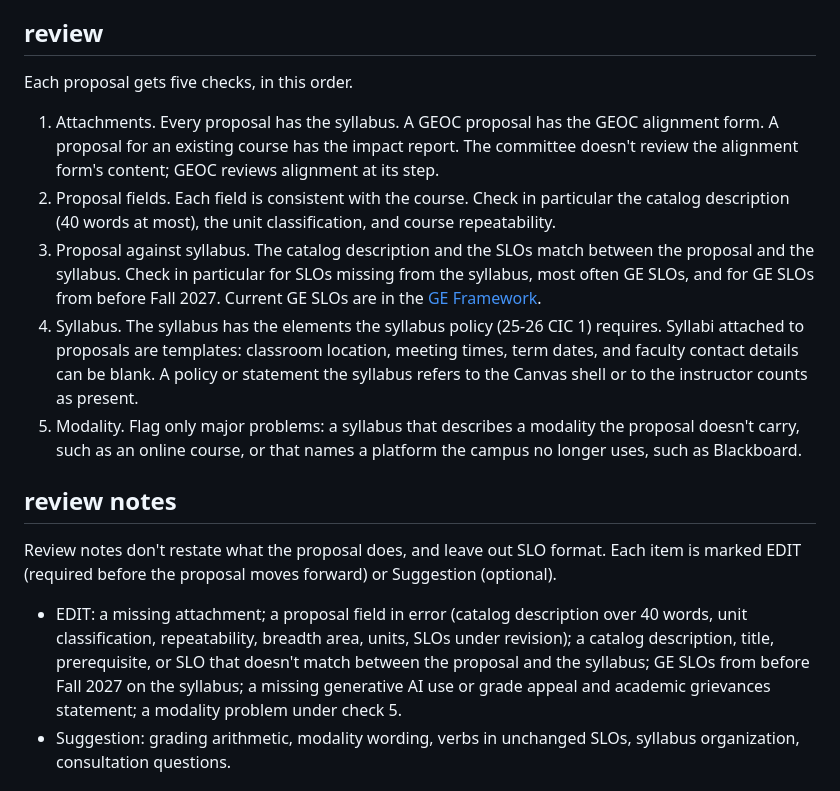
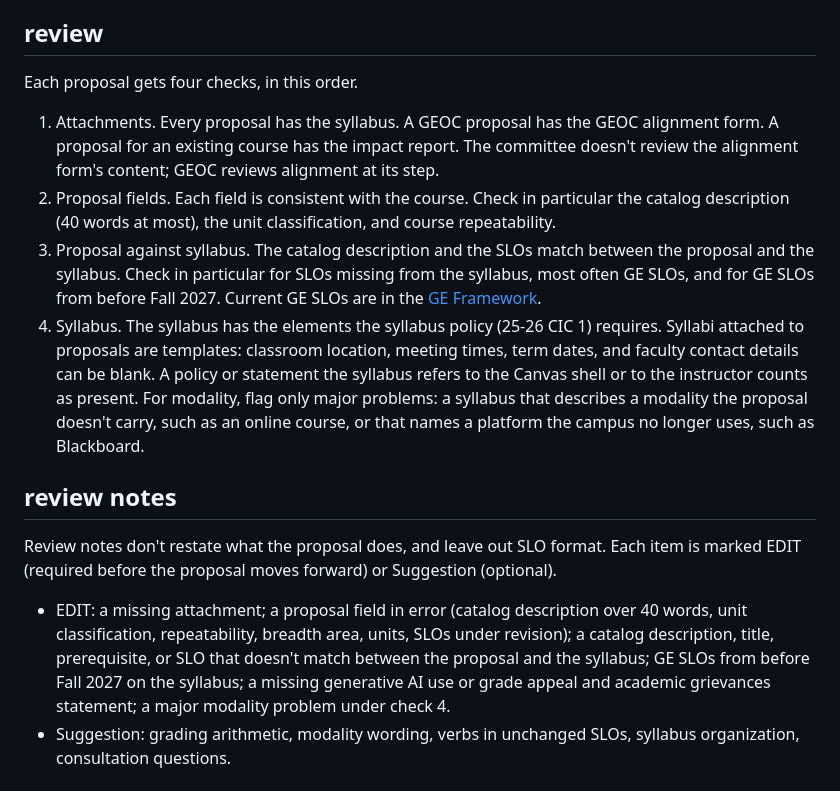
Before and after one commit to csuebmusic/music-curriculum, a Markdown page: committee/ccc/README.md, the part around the change. Drawn GitHub-style.

Commit message:
CCC README: modality under the syllabus check
Folds the modality check into check 4, the syllabus, leaving four
review checks.

Co-Authored-By: Claude Opus 5.5 <noreply@anthropic.com>
Claude-Session: https://claude.ai/code/session_01Gzmsrv1Ne8n3VdYi95Jc8q

```diff
--- a/committee/ccc/README.md
+++ b/committee/ccc/README.md
@@ -25,19 +25,18 @@ Standing reference for review, in [reference/](reference/): the GE Framework sta
 
 ## review
 
-Each proposal gets five checks, in this order.
+Each proposal gets four checks, in this order.
 
 1. Attachments. Every proposal has the syllabus. A GEOC proposal has the GEOC alignment form. A proposal for an existing course has the impact report. The committee doesn't review the alignment form's content; GEOC reviews alignment at its step.
 2. Proposal fields. Each field is consistent with the course. Check in particular the catalog description (40 words at most), the unit classification, and course repeatability.
 3. Proposal against syllabus. The catalog description and the SLOs match between the proposal and the syllabus. Check in particular for SLOs missing from the syllabus, most often GE SLOs, and for GE SLOs from before Fall 2027. Current GE SLOs are in the [GE Framework](reference/ge-framework-fall-2027.pdf).
-4. Syllabus. The syllabus has the elements the syllabus policy (25-26 CIC 1) requires. Syllabi attached to proposals are templates: classroom location, meeting times, term dates, and faculty contact details can be blank. A policy or statement the syllabus refers to the Canvas shell or to the instructor counts as present.
-5. Modality. Flag only major problems: a syllabus that describes a modality the proposal doesn't carry, such as an online course, or that names a platform the campus no longer uses, such as Blackboard.
+4. Syllabus. The syllabus has the elements the syllabus policy (25-26 CIC 1) requires. Syllabi attached to proposals are templates: classroom location, meeting times, term dates, and faculty contact details can be blank. A policy or statement the syllabus refers to the Canvas shell or to the instructor counts as present. For modality, flag only major problems: a syllabus that describes a modality the proposal doesn't carry, such as an online course, or that names a platform the campus no longer uses, such as Blackboard.
 
 ## review notes
 
 Review notes don't restate what the proposal does, and leave out SLO format. Each item is marked EDIT (required before the proposal moves forward) or Suggestion (optional).
 
-- EDIT: a missing attachment; a proposal field in error (catalog description over 40 words, unit classification, repeatability, breadth area, units, SLOs under revision); a catalog description, title, prerequisite, or SLO that doesn't match between the proposal and the syllabus; GE SLOs from before Fall 2027 on the syllabus; a missing generative AI use or grade appeal and academic grievances statement; a modality problem under check 5.
+- EDIT: a missing attachment; a proposal field in error (catalog description over 40 words, unit classification, repeatability, breadth area, units, SLOs under revision); a catalog description, title, prerequisite, or SLO that doesn't match between the proposal and the syllabus; GE SLOs from before Fall 2027 on the syllabus; a missing generative AI use or grade appeal and academic grievances statement; a major modality problem under check 4.
 - Suggestion: grading arithmetic, modality wording, verbs in unchanged SLOs, syllabus organization, consultation questions.
 
 ## recommendation
```
